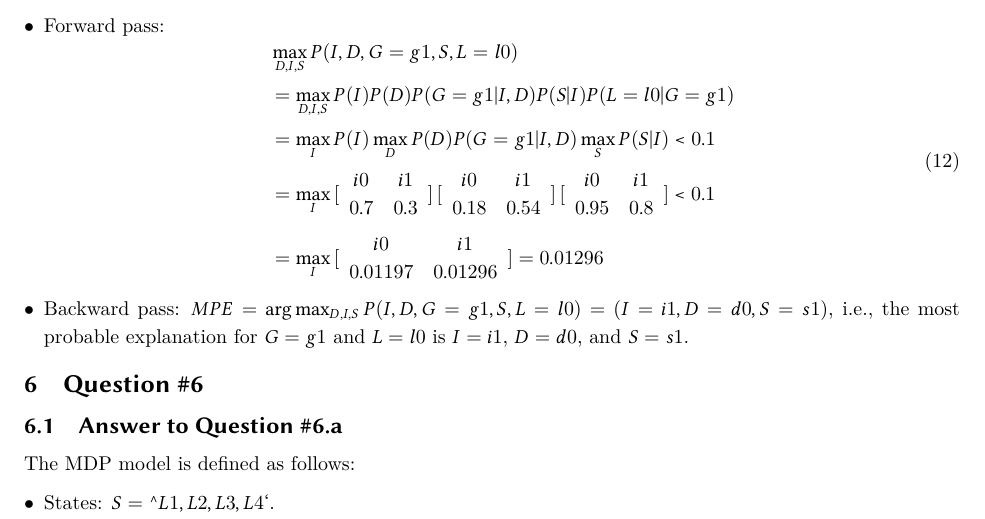
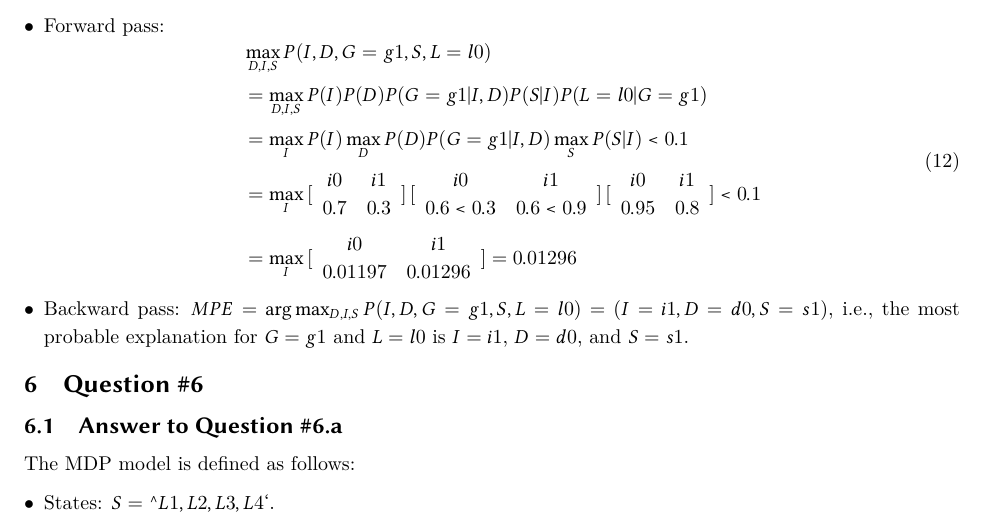
Before and after one commit to jiekeshi/IS711, a LaTeX paper (A1.tex): part of page 5 of 7, cut so that both start at the same text. Compiled offline with XeLaTeX.

Commit message:
chore: refine calculation

```diff
--- a/A1.tex
+++ b/A1.tex
@@ -237,7 +237,7 @@ The joint distribution of the given Bayesian network is $P(I,D,G,S,L) = P(I) P(D
 			\end{array}\right]
 			\left[ \begin{array}{cc}
 			i0 & i1\\
-			0.18 & 0.54
+			0.6*0.3 & 0.6*0.9
 			\end{array}\right]
 			\left[ \begin{array}{cc}
 			i0 & i1\\
```
Also changed, not shown: A1.pdf.
